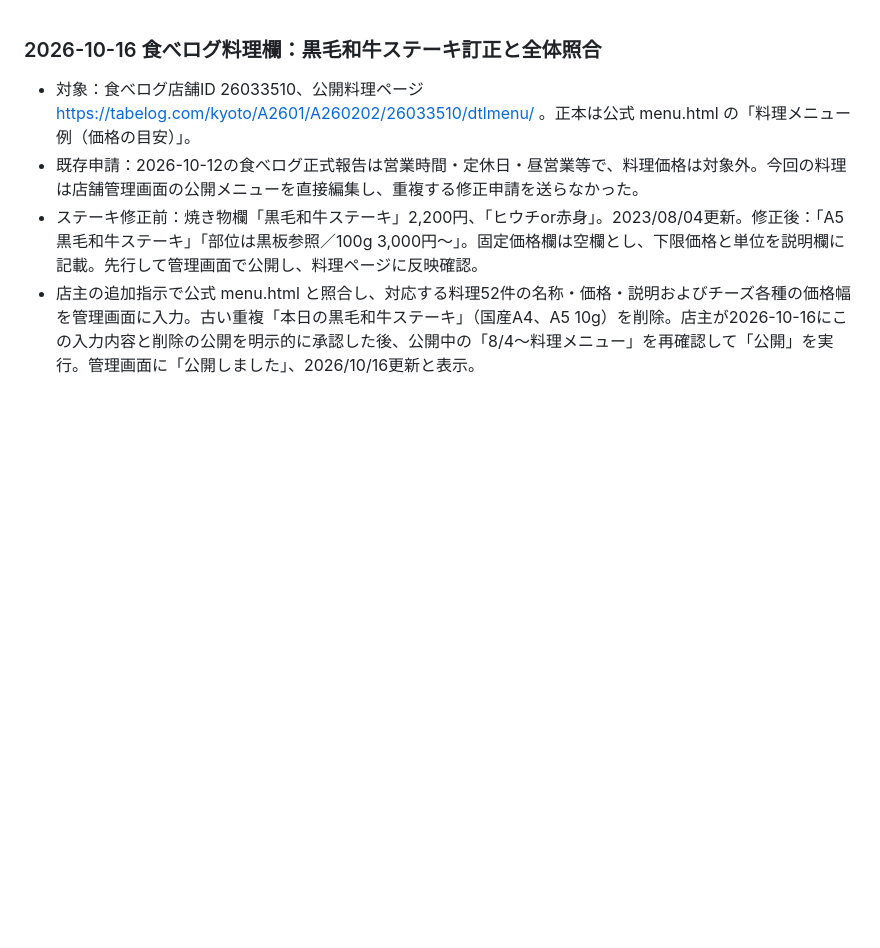
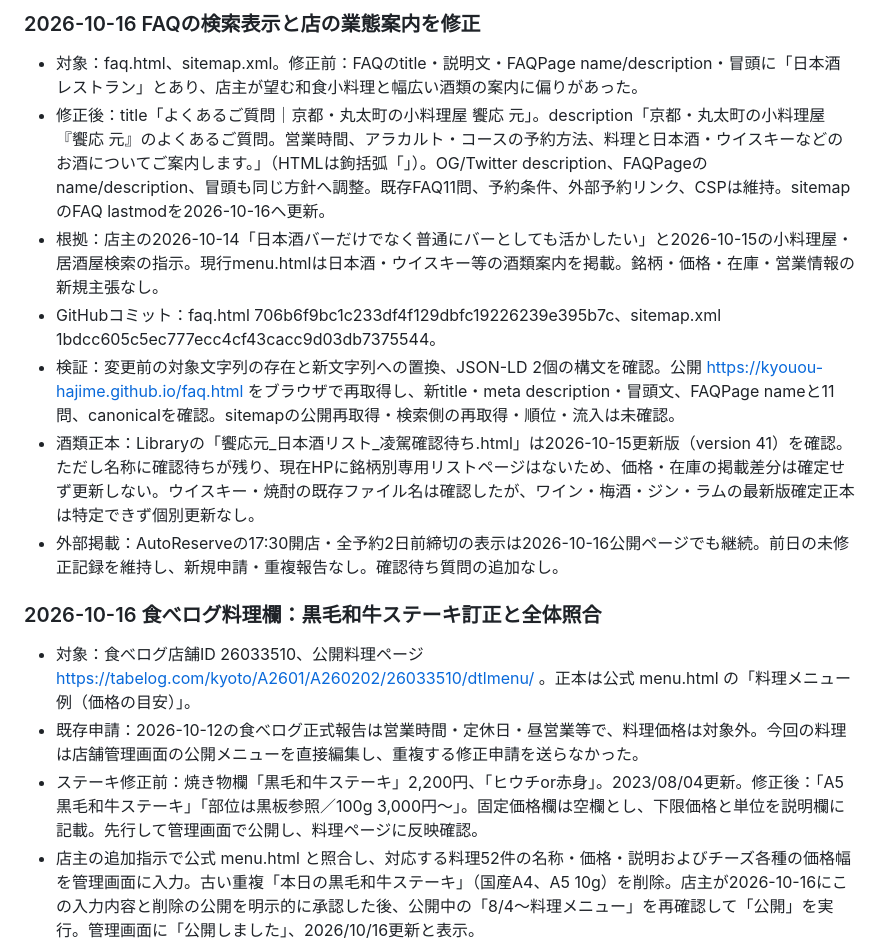
Before and after one commit to kyouou-hajime/kyouou-hajime.github.io, a Markdown page: SEARCH_CHANGELOG.md, the part around the change. GitHub-like rendering; blank space fills up the shorter version.

Commit message:
Record FAQ search update and source checks for October 16

```diff
--- a/SEARCH_CHANGELOG.md
+++ b/SEARCH_CHANGELOG.md
@@ -1,3 +1,12 @@
+### 2026-10-16 FAQの検索表示と店の業態案内を修正
+- 対象：faq.html、sitemap.xml。修正前：FAQのtitle・説明文・FAQPage name/description・冒頭に「日本酒レストラン」とあり、店主が望む和食小料理と幅広い酒類の案内に偏りがあった。
+- 修正後：title「よくあるご質問｜京都・丸太町の小料理屋 饗応 元」。description「京都・丸太町の小料理屋『饗応 元』のよくあるご質問。営業時間、アラカルト・コースの予約方法、料理と日本酒・ウイスキーなどのお酒についてご案内します。」（HTMLは鉤括弧「」）。OG/Twitter description、FAQPageのname/description、冒頭も同じ方針へ調整。既存FAQ11問、予約条件、外部予約リンク、CSPは維持。sitemapのFAQ lastmodを2026-10-16へ更新。
+- 根拠：店主の2026-10-14「日本酒バーだけでなく普通にバーとしても活かしたい」と2026-10-15の小料理屋・居酒屋検索の指示。現行menu.htmlは日本酒・ウイスキー等の酒類案内を掲載。銘柄・価格・在庫・営業情報の新規主張なし。
+- GitHubコミット：faq.html 706b6f9bc1c233df4f129dbfc19226239e395b7c、sitemap.xml 1bdcc605c5ec777ecc4cf43cacc9d03db7375544。
+- 検証：変更前の対象文字列の存在と新文字列への置換、JSON-LD 2個の構文を確認。公開 https://kyouou-hajime.github.io/faq.html をブラウザで再取得し、新title・meta description・冒頭文、FAQPage nameと11問、canonicalを確認。sitemapの公開再取得・検索側の再取得・順位・流入は未確認。
+- 酒類正本：Libraryの「饗応元_日本酒リスト_凌駕確認待ち.html」は2026-10-15更新版（version 41）を確認。ただし名称に確認待ちが残り、現在HPに銘柄別専用リストページはないため、価格・在庫の掲載差分は確定せず更新しない。ウイスキー・焼酎の既存ファイル名は確認したが、ワイン・梅酒・ジン・ラムの最新版確定正本は特定できず個別更新なし。
+- 外部掲載：AutoReserveの17:30開店・全予約2日前締切の表示は2026-10-16公開ページでも継続。前日の未修正記録を維持し、新規申請・重複報告なし。確認待ち質問の追加なし。
+
 ### 2026-10-16 食べログ料理欄：黒毛和牛ステーキ訂正と全体照合
 - 対象：食べログ店舗ID 26033510、公開料理ページ https://tabelog.com/kyoto/A2601/A260202/26033510/dtlmenu/ 。正本は公式 menu.html の「料理メニュー例（価格の目安）」。
 - 既存申請：2026-10-12の食べログ正式報告は営業時間・定休日・昼営業等で、料理価格は対象外。今回の料理は店舗管理画面の公開メニューを直接編集し、重複する修正申請を送らなかった。
```
